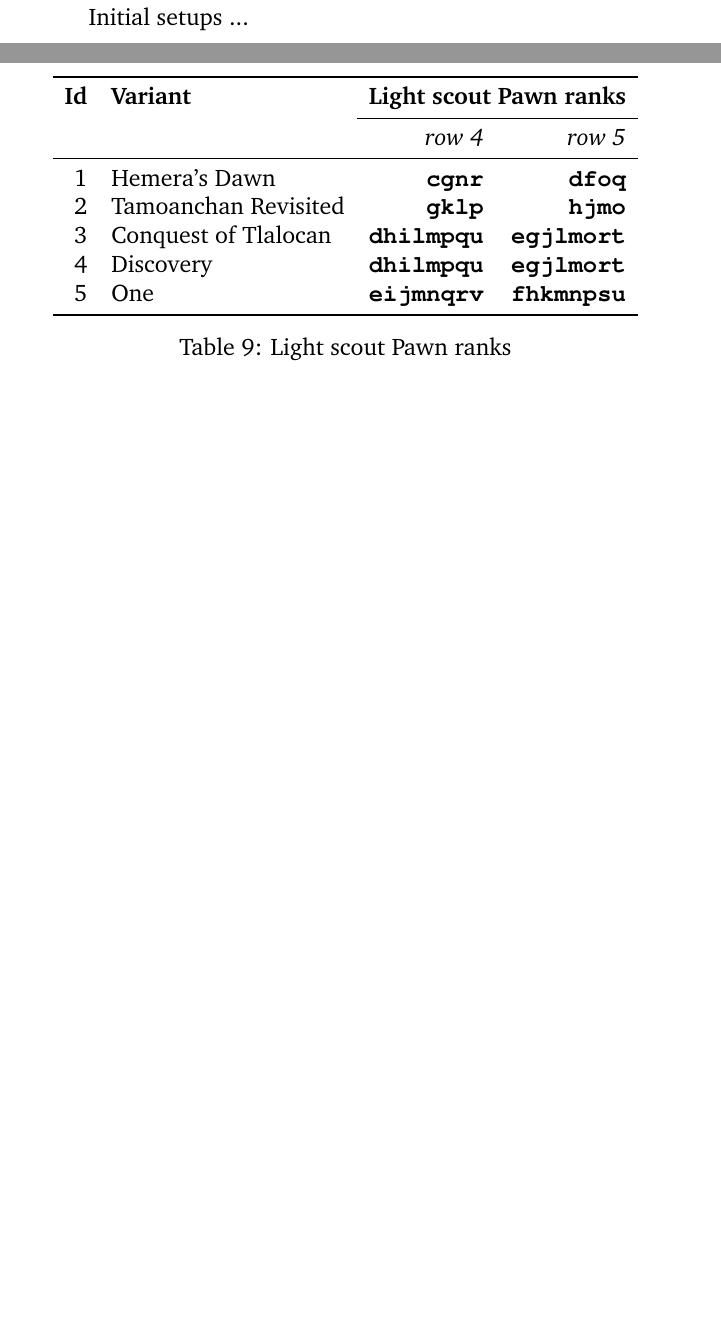
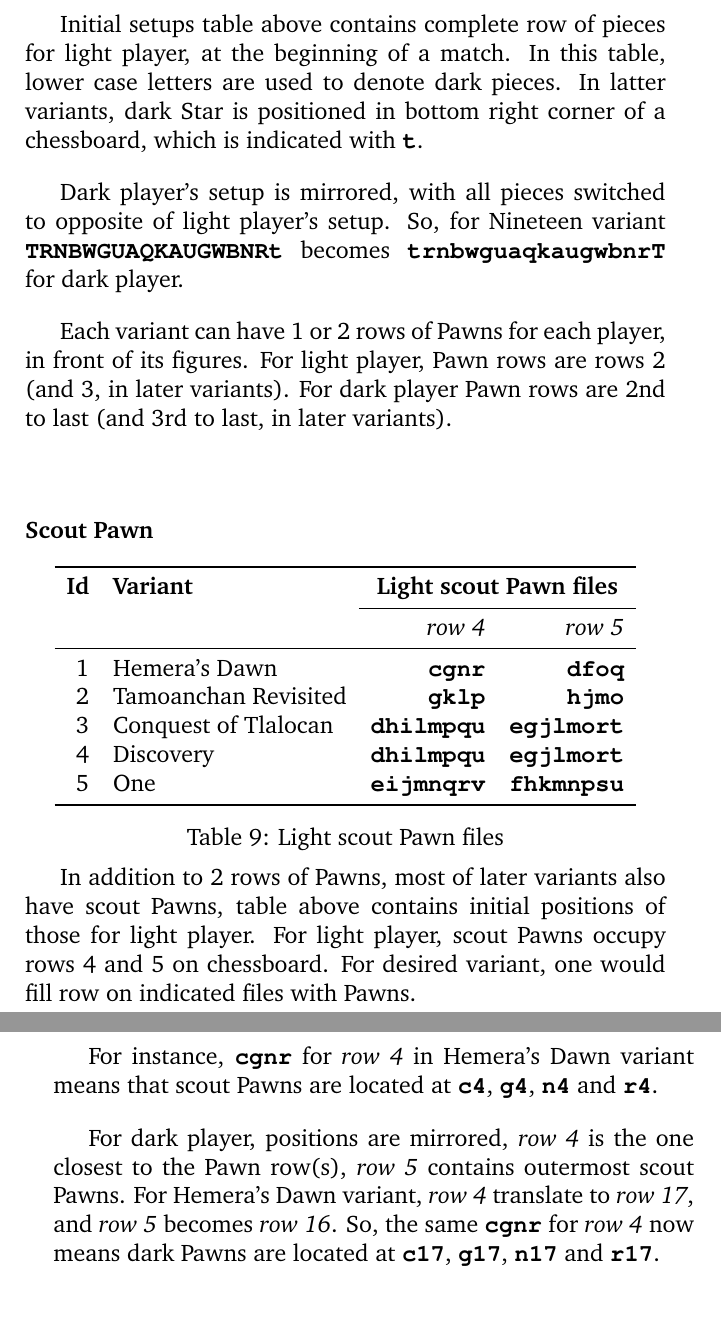
Before and after one commit to mmlacak/crochess, a LaTeX book (book/crochess.tex, which reads book/tex/ch_16_appendix.tex): two parts of pages 284 and 285 of 336 before the commit and two parts of pages 285 and 286 of 338 after it, joined at a grey line, cut at the place of the change, the shorter picture padded with empty space. Compiled offline with pdfLaTeX.

Commit message:
Added initial setup, scout Pawns texts.

```diff
--- a/book/tex/ch_16_appendix.tex
+++ b/book/tex/ch_16_appendix.tex
@@ -690,15 +690,28 @@ in \algfmt{NAN}.
 \label{tbl:Appendix/Summary/Initial setups of light figures}
 \end{table}
 
-Initial setups ...
+\clearpage % ..........................................................
 
-\clearpage % ..........................................................
+Initial setups table above contains complete row of pieces for light player, at the beginning
+of a match. In this table, lower case letters are used to denote dark pieces. In latter variants,
+dark Star is positioned in bottom right corner of a chessboard, which is indicated with \alg{t}.
+
+Dark player's setup is mirrored, with all pieces switched to opposite of light player's setup.
+So, for Nineteen variant \alg{TRNBWGUAQKAUGWBNRt} becomes \alg{trnbwguaqkaugwbnrT} for dark player.
+
+Each variant can have 1 or 2 rows of Pawns for each player, in front of its figures. For light
+player, Pawn rows are rows 2 (and 3, in later variants). For dark player Pawn rows are 2nd to
+last (and 3rd to last, in later variants).
+
+\subsubsection*{Scout Pawn}
+\addcontentsline{toc}{subsubsection}{Scout Pawn}
+\label{sec:Appendix/Summary/Initial setups/Scout Pawn}
 
 \begin{table}[!h]
 \centering
 \begin{tabular}{ rlrr }
 \toprule
-\textbf{Id} & \textbf{Variant}      & \multicolumn{2}{c}{ \textbf{Light scout Pawn ranks} } \\ \cmidrule{3-4}
+\textbf{Id} & \textbf{Variant}      & \multicolumn{2}{c}{ \textbf{Light scout Pawn files} } \\ \cmidrule{3-4}
             &                       & \emph{row 4}       & \emph{row 5}                     \\
 \midrule
           1 & Hemera's Dawn         & \alg{cgnr}         & \alg{dfoq}                       \\
@@ -708,24 +721,24 @@ Initial setups ...
           5 & One                   & \alg{eijmnqrv}     & \alg{fhkmnpsu}                   \\
 \bottomrule
 \end{tabular}
-\caption{Light scout Pawn ranks}
-\label{tbl:Appendix/Summary/Light scout Pawn ranks}
+\caption{Light scout Pawn files}
+\label{tbl:Appendix/Summary/Initial setups/Light scout Pawn files}
 \end{table}
 
-% TODO :: add to "Pieces" section
-%
-% \section*{Passive pieces}
-% \addcontentsline{toc}{section}{Passive pieces}
-% \label{sec:Definitions/Passive pieces}
-%
-% Passive pieces are ...
-%
-% Activating passive piece with Pawn ... capture-fields vs. step-fields.
+In addition to 2 rows of Pawns, most of later variants also have scout Pawns, table above contains
+initial positions of those for light player. For light player, scout Pawns occupy rows 4 and 5 on
+chessboard. For desired variant, one would fill row on indicated files with Pawns.
 
-\clearpage % ..........................................................
+For instance, \alg{cgnr} for \emph{row 4} in Hemera's Dawn variant means that scout Pawns are located
+at \alg{c4}, \alg{g4}, \alg{n4} and \alg{r4}.
 
-\subsection*{Monolith initial positions}
-\addcontentsline{toc}{subsection}{Monolith initial positions}
+For dark player, positions are mirrored, \emph{row 4} is the one closest to the Pawn row(s),
+\emph{row 5} contains outermost scout Pawns. For Hemera's Dawn variant, \emph{row 4} translate to
+\emph{row 17}, and \emph{row 5} becomes \emph{row 16}. So, the same \alg{cgnr} for \emph{row 4}
+now means dark Pawns are located at \alg{c17}, \alg{g17}, \alg{n17} and \alg{r17}.
+
+\subsubsection*{Monolith initial positions}
+\addcontentsline{toc}{subsubsection}{Monolith initial positions}
 \label{sec:Appendix/Summary/Monolith initial positions}
 
 \begin{table}[!h]
```
Also changed, not shown: book/crochess.tex (+3 -3 lines), book/tex/ch_14_terms.tex (+1 -1 lines), book/tex/ch_17_remarks.tex (+4 -1 lines), README.md, book/tex/ch_16_appendix.tex (8 more changed lines).
